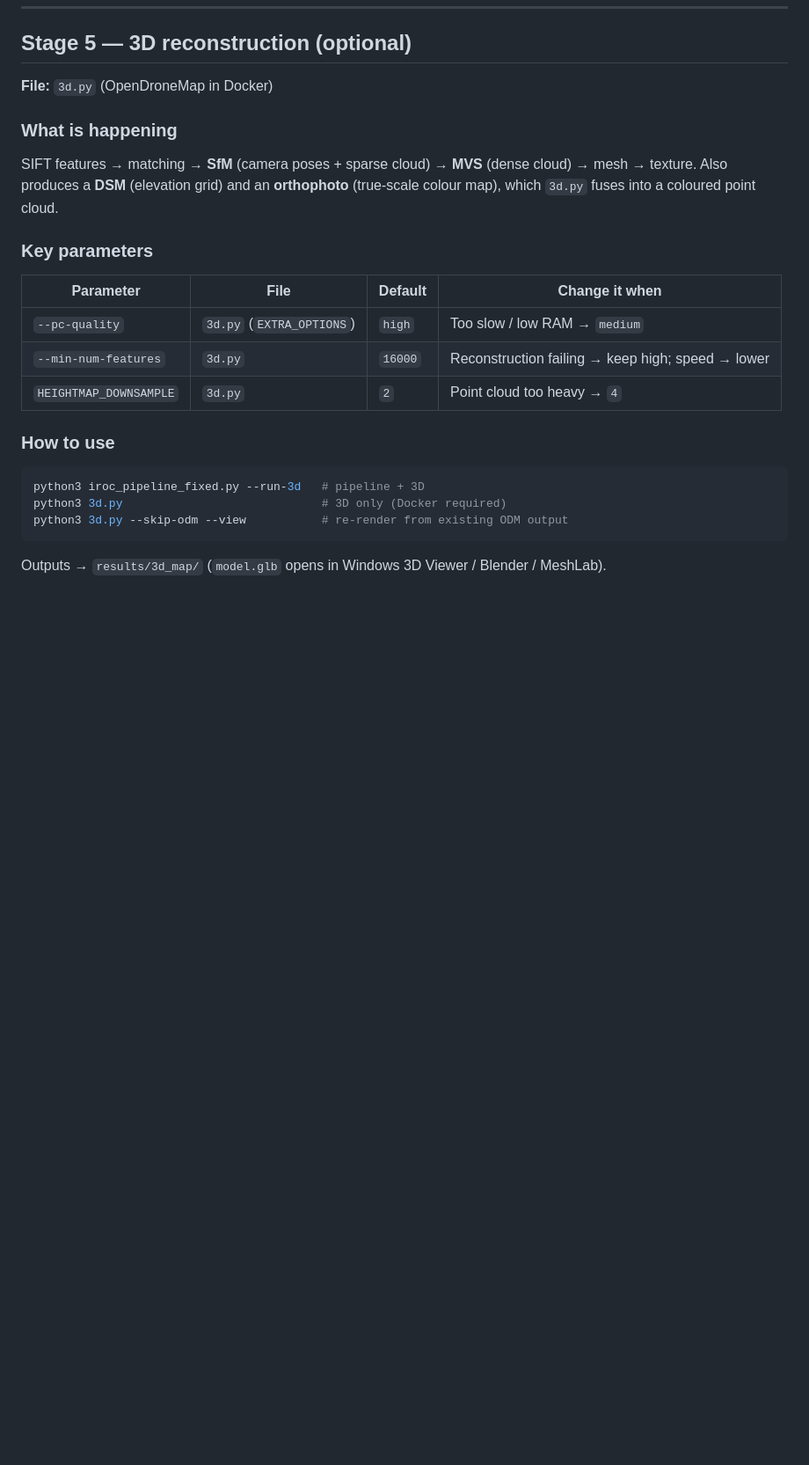
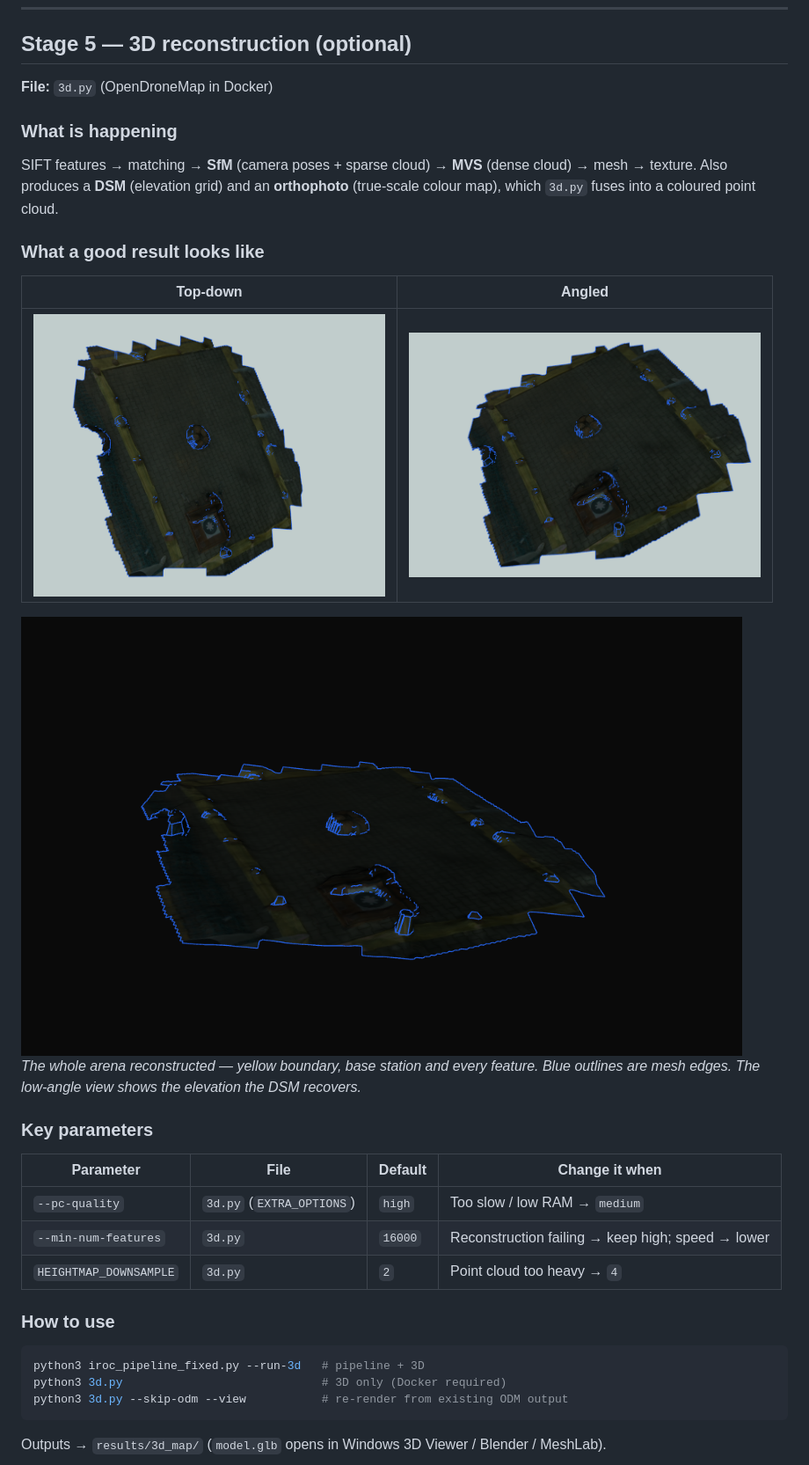
Before and after one commit to s-k-0-1/gps-denied-drone-survey, a Markdown page: docs/07_STAGE_GUIDE.md, the part around the change. Shown at 88% size. Drawn GitHub-style; pictures changed too: docs/images/3d_model_angle.png (added), docs/images/3d_model_oblique.png (added), docs/images/3d_model_top.png (added); blank space fills up the shorter version.

```diff
--- a/docs/07_STAGE_GUIDE.md
+++ b/docs/07_STAGE_GUIDE.md
@@ -265,6 +265,17 @@ SIFT features → matching → **SfM** (camera poses + sparse cloud) → **MVS**
 texture. Also produces a **DSM** (elevation grid) and an **orthophoto** (true-scale colour map),
 which `3d.py` fuses into a coloured point cloud.
 
+### What a good result looks like
+
+| Top-down | Angled |
+|:---:|:---:|
+| <img src="images/3d_model_top.png" width="400"> | <img src="images/3d_model_angle.png" width="400"> |
+
+<img src="images/3d_model_oblique.png" width="820">
+
+*The whole arena reconstructed — yellow boundary, base station and every feature. Blue outlines
+are mesh edges. The low-angle view shows the elevation the DSM recovers.*
+
 ### Key parameters
 
 | Parameter | File | Default | Change it when |
```
Also changed, not shown: README.md (+25 -0 lines).
